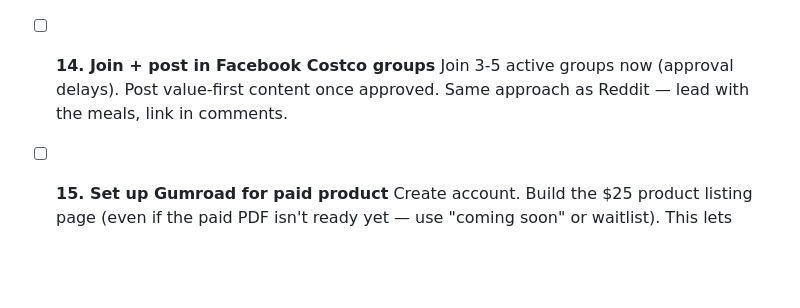
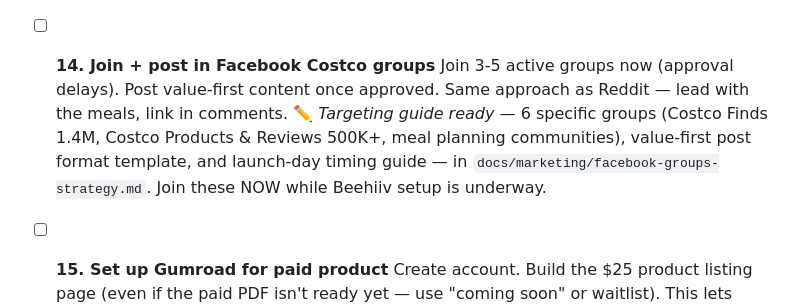
Before and after one commit to semiagenticRob/stock-up-dinners, a Markdown page: PLAN.md, the part around the change. Drawn GitHub-style; blank space fills up the shorter version.

Commit message:
PLAN.md task 14: add Facebook groups targeting guide reference

```diff
--- a/PLAN.md
+++ b/PLAN.md
@@ -63,6 +63,7 @@ Sequential. Each phase unlocks the next. Go as fast as you can.
 
 - [ ] **14. Join + post in Facebook Costco groups**
   Join 3-5 active groups now (approval delays). Post value-first content once approved. Same approach as Reddit — lead with the meals, link in comments.
+  ✏️ *Targeting guide ready* — 6 specific groups (Costco Finds 1.4M, Costco Products & Reviews 500K+, meal planning communities), value-first post format template, and launch-day timing guide — in `docs/marketing/facebook-groups-strategy.md`. Join these NOW while Beehiiv setup is underway.
 
 - [ ] **15. Set up Gumroad for paid product**
   Create account. Build the $25 product listing page (even if the paid PDF isn't ready yet — use "coming soon" or waitlist). This lets Email 3 in the sequence link somewhere real.
```
